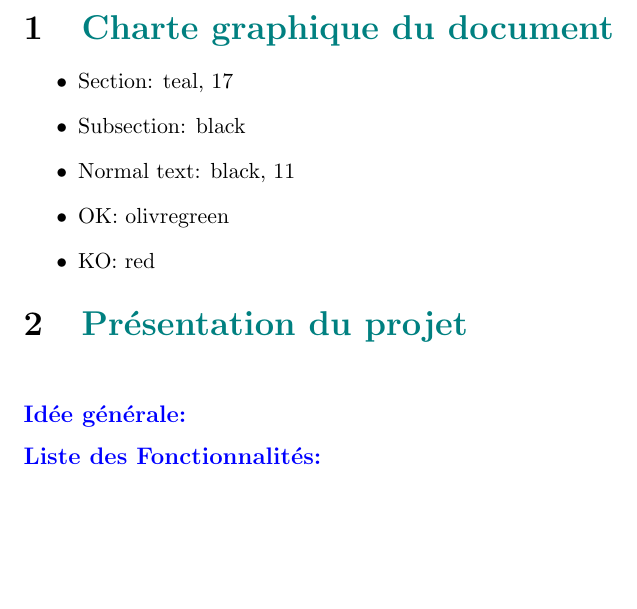
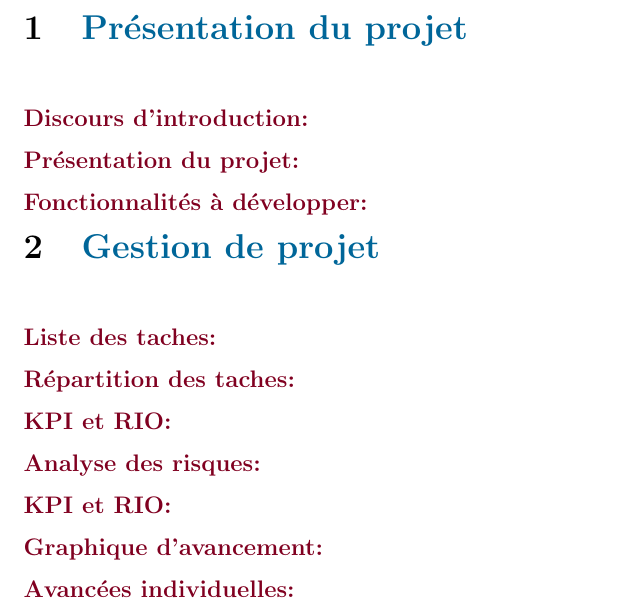
Before and after one commit to CarolusIntelligence/green_ia, a LaTeX document (doc/green_ia.tex): part of page 2 of 2, cut at the place of the change, the shorter picture padded with empty space. Compiled offline with pdfLaTeX.

Commit message:
maj img path, creation couleurs var, maj des sections et subsections

```diff
--- a/doc/green_ia.tex
+++ b/doc/green_ia.tex
@@ -8,11 +8,15 @@
 \pgfplotsset{compat=1.17}
 \usepackage{tikz}
 
+\definecolor{section}{RGB}{0, 102, 153}
+\definecolor{sub_section}{RGB}{128, 0, 32}
+\definecolor{titi}{RGB}{0, 128, 64}
+
 \titleformat{\section}
   {\normalfont\fontsize{17}{17}\bfseries}{\thesection}{1em}{}
 
-\title{Document GreenIa}
-\author{AJOUTER LES NOMS}
+\title{Document Green IA}
+\author{PICHARD Quentin, GUEYE Massamba, CHARLEMAGNE Clément}
 \date{\today}
 
 \begin{document}
@@ -24,17 +28,17 @@
 \end{center}
 
-\section{\textcolor{teal}{Charte graphique du document}}
-\begin{itemize}
-\item Section: teal, 17
-\item Subsection: black
-\item Normal text: black, 11
-\item OK: olivregreen
-\item KO: red
-\end{itemize}
+\section{\textcolor{section}{Présentation du projet\\}}
+\subsection*{\textcolor{sub_section}{Discours d'introduction:}}
+\subsection*{\textcolor{sub_section}{Présentation du projet:}}
+\subsection*{\textcolor{sub_section}{Fonctionnalités à développer:}}
 
-\section{\textcolor{teal}{Présentation du projet\\}}
-\subsection*{\textcolor{blue}{Idée générale:}}
-\subsection*{\textcolor{blue}{Liste des Fonctionnalités:}}
-
+\section{\textcolor{section}{Gestion de projet\\}}
+\subsection*{\textcolor{sub_section}{Liste des taches:}}
+\subsection*{\textcolor{sub_section}{Répartition des taches:}}
+\subsection*{\textcolor{sub_section}{KPI et RIO:}}
+\subsection*{\textcolor{sub_section}{Analyse des risques:}}
+\subsection*{\textcolor{sub_section}{KPI et RIO:}}
+\subsection*{\textcolor{sub_section}{Graphique d'avancement:}}
+\subsection*{\textcolor{sub_section}{Avancées individuelles:}}
 
 \end{document}
```
Also changed, not shown: doc/green_ia.pdf, doc/green_ia.tex (2 more changed lines).
